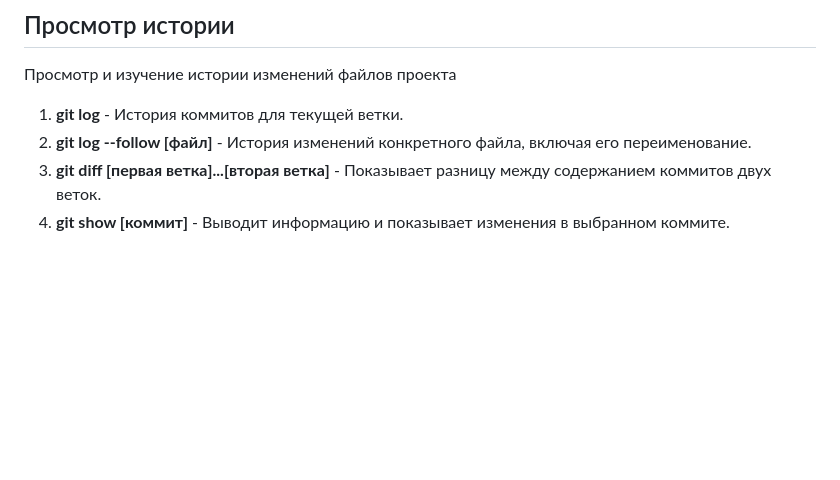
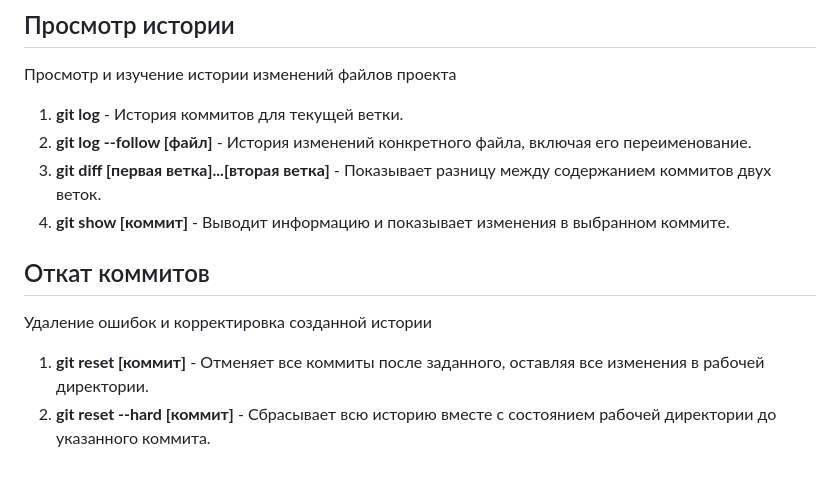
Before and after one commit to TimurIslamgulov/DZ3, a Markdown page: Git_instruction.md, the part around the change. Rendered like a GitHub page; blank space fills up the shorter version.

Commit message:
add Откат коммитов

```diff
--- a/Git_instruction.md
+++ b/Git_instruction.md
@@ -64,3 +64,9 @@ Git будет игнорировать файлы и директории, пе
 2. **git log --follow [файл]** - История изменений конкретного файла, включая его переименование.
 3. **git diff [первая ветка]...[вторая ветка]** - Показывает разницу между содержанием коммитов двух веток.
 4. **git show [коммит]** - Выводит информацию и показывает изменения в выбранном коммите.
+
+## Откат коммитов
+Удаление ошибок и корректировка созданной истории
+
+1. **git reset [коммит]** - Отменяет все коммиты после заданного, оставляя все изменения в рабочей директории.
+2. **git reset --hard [коммит]** - Сбрасывает всю историю вместе с состоянием рабочей директории до указанного коммита.
```
